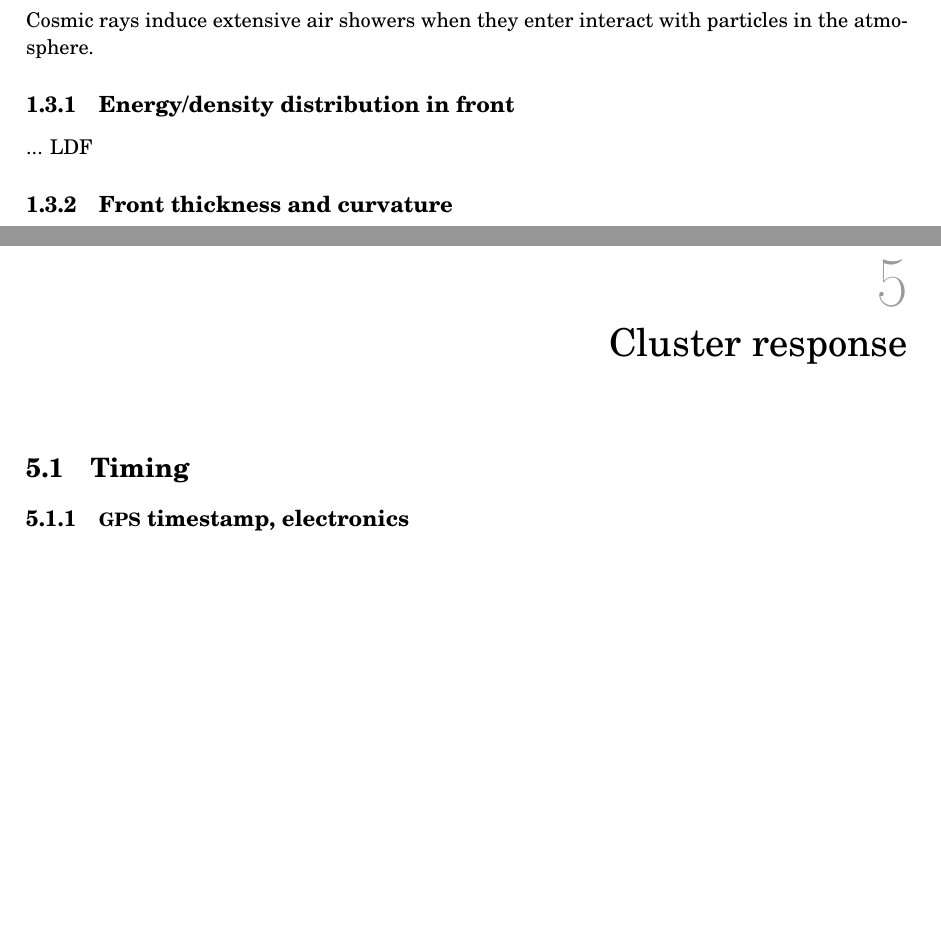
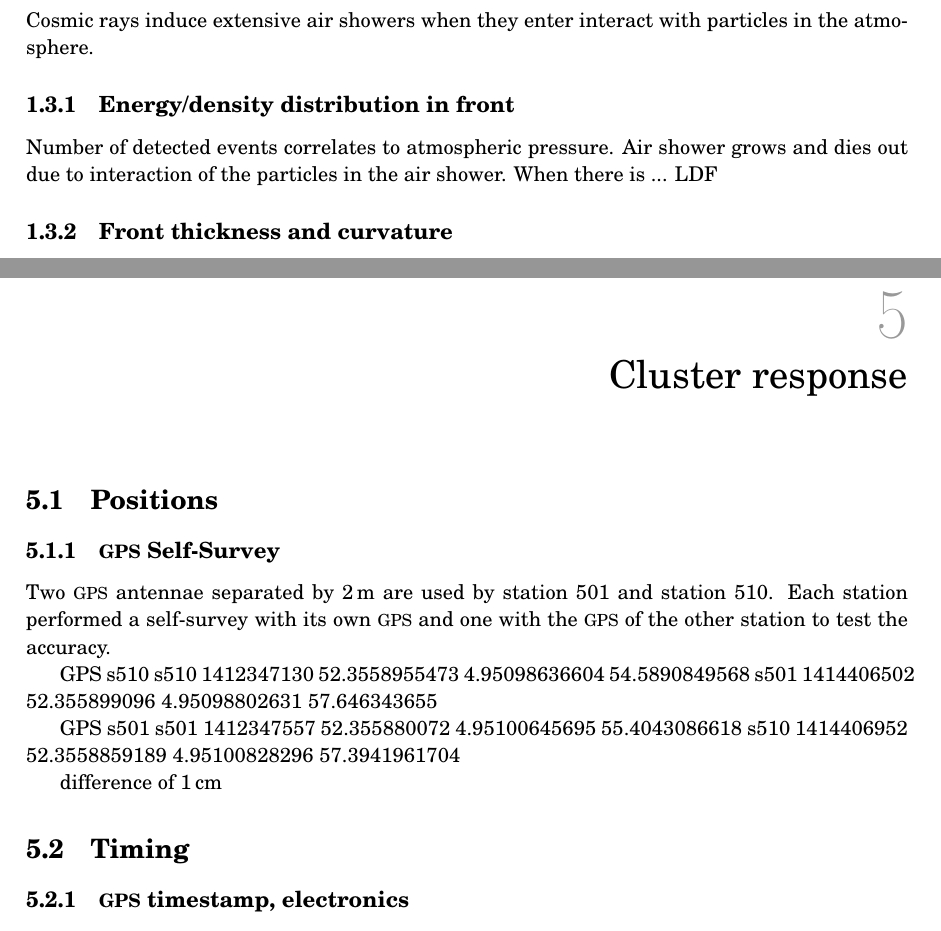
Before and after one commit to 153957/phd_thesis, a LaTeX thesis (thesis.tex, which reads chapters/cluster_response.tex, chapters/cosmic-rays.tex): two parts of pages 10 and 19 of 38, joined at a grey line, cut so that both start at the same text, the shorter picture padded with empty space. Compiled offline with pdfLaTeX.

Commit message:
Fixes and some new text
Fix use of ±.
Add some placeholder text.

```diff
--- a/chapters/cluster_response.tex
+++ b/chapters/cluster_response.tex
@@ -1,4 +1,24 @@
 \chapter{Cluster response}
+
+
+\section{Positions}
+
+\subsection{\gps Self-Survey}
+
+Two \gps antennae separated by \SI{2}{\meter} are used by station 501
+and station 510. Each station performed a self-survey with its own \gps
+and one with the \gps of the other station to test the accuracy.
+
+GPS s510
+s510  1412347130	52.3558955473	4.95098636604	54.5890849568
+s501  1414406502	52.355899096	4.95098802631	57.646343655
+
+GPS s501
+s501  1412347557	52.355880072	4.95100645695	55.4043086618
+s510  1414406952	52.3558859189	4.95100828296	57.3941961704
+
+difference of \SI{1.}{\centi\meter}
+
 
 \section{Timing}
 
--- a/chapters/cosmic-rays.tex
+++ b/chapters/cosmic-rays.tex
@@ -67,6 +67,8 @@ Cosmic rays induce extensive air showers when they enter interact with particles
 
 \subsection{Energy/density distribution in front}
 
+Number of detected events correlates to atmospheric pressure.
+Air shower grows and dies out due to interaction of the particles in the air shower. When there is
 ... LDF
 
 
```
Also changed, not shown: chapters/detector_response.tex (+5 -4 lines).
